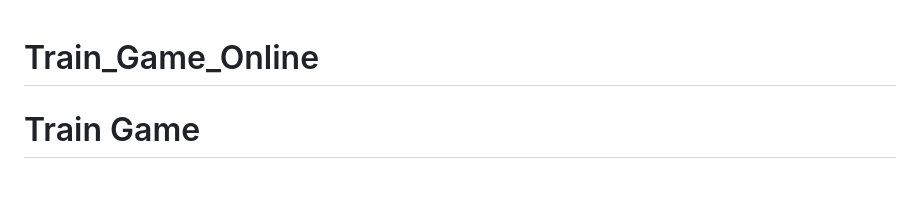
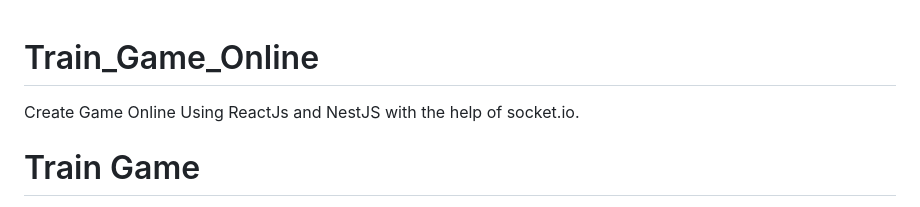
Before and after one commit to zackahr/Train_Game_Online, a Markdown page: README.md, the part around the change. Drawn GitHub-style; blank space fills up the shorter version.

```diff
--- a/README.md
+++ b/README.md
@@ -1,4 +1,5 @@
 # Train_Game_Online
+Create Game Online Using ReactJs and NestJS with the help of socket.io.
 
 # Train Game
 
```
